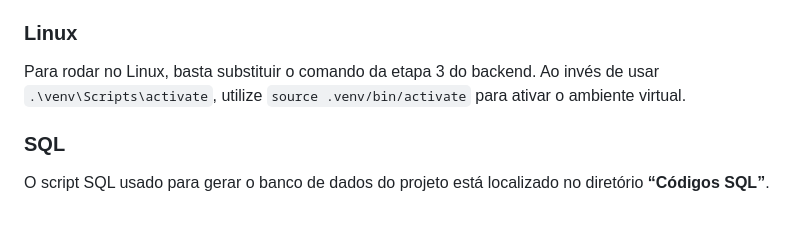
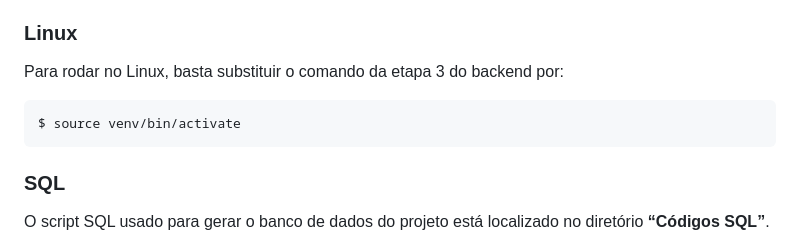
Before and after one commit to kenjiThiago/ProjetoBD1, a Markdown page: README.md, the part around the change. Drawn GitHub-style; blank space fills up the shorter version.

Commit message:
[README] Mudado o README.

````diff
--- a/README.md
+++ b/README.md
@@ -31,7 +31,11 @@ Para evitar problemas ao utilizar o ambiente virtual do Python, prefira usar o *
 
 ### **Linux**
 
-Para rodar no Linux, basta substituir o comando da etapa 3 do backend. Ao invés de usar `.\venv\Scripts\activate`, utilize `source .venv/bin/activate` para ativar o ambiente virtual.
+Para rodar no Linux, basta substituir o comando da etapa 3 do backend por:
+
+```sh
+$ source venv/bin/activate
+```
 
 ### **SQL**
 
````
